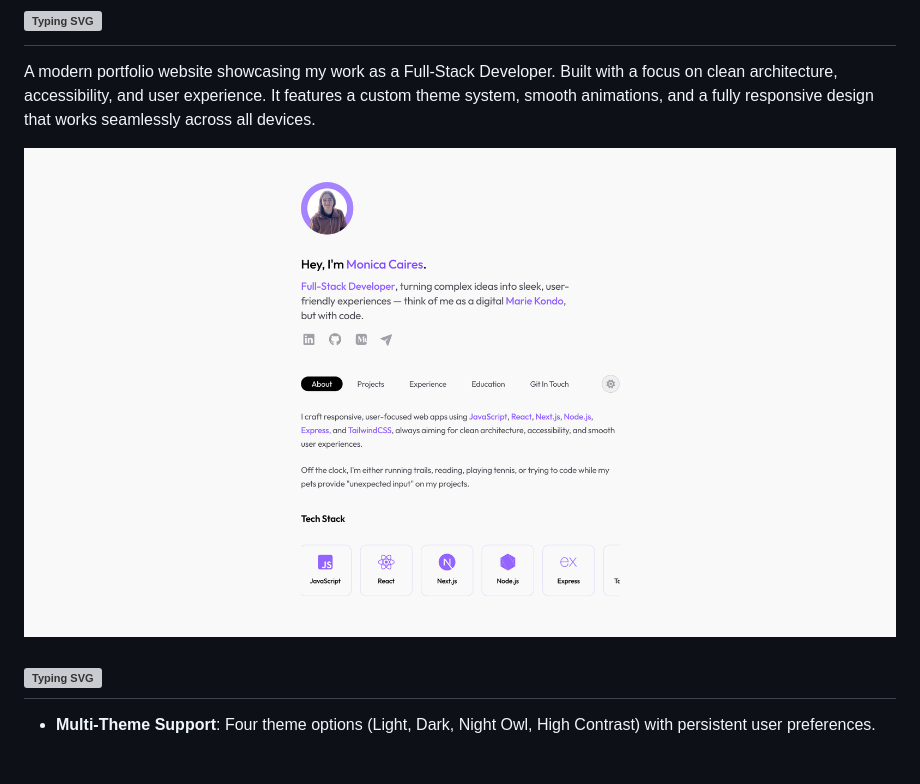
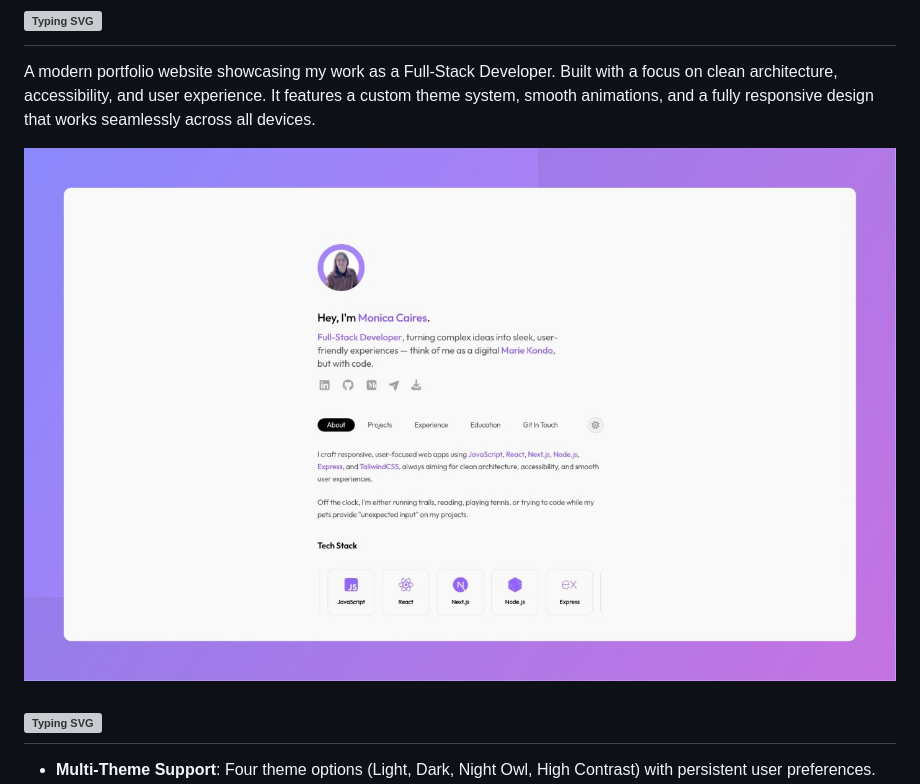
Before and after one commit to monicacoding/v4, a Markdown page: README.md, the part around the change. GitHub-like rendering; pictures changed too: public/assets/portfolio-website.jpg (added), public/assets/portfolio-website.png (deleted); blank space fills up the shorter version; grey boxes are pictures that could not be loaded.

```diff
--- a/README.md
+++ b/README.md
@@ -2,7 +2,7 @@
 
 A modern portfolio website showcasing my work as a Full-Stack Developer. Built with a focus on clean architecture, accessibility, and user experience. It features a custom theme system, smooth animations, and a fully responsive design that works seamlessly across all devices.
 
-![Portfolio Website](public/assets/portfolio-website.png)
+![Portfolio Website](public/assets/portfolio-website.jpg)
 
 ## <a href="https://git.io/typing-svg"><img src="https://readme-typing-svg.demolab.com?font=Poppins&weight=600&letterSpacing=0.2rem&duration=1000&pause=5000&color=8075FF&vCenter=true&repeat=false&width=435&lines=Features" alt="Typing SVG" /></a><br/>
 
```
Also changed, not shown: public/assets/profile-pic.png (renamed from public/profile-pic.png), 2 other files.
